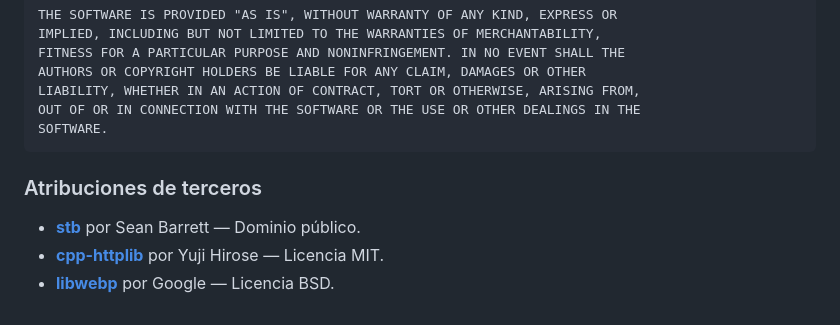
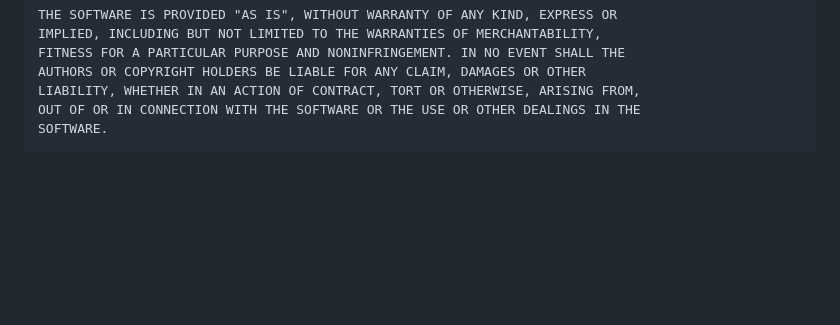
Before and after one commit to yosoyignicion/AssetShrink, a Markdown page: README.md, the part around one of its changes. Drawn GitHub-style; blank space fills up the shorter version.

````diff
--- a/README.md
+++ b/README.md
@@ -97,9 +87,3 @@ LIABILITY, WHETHER IN AN ACTION OF CONTRACT, TORT OR OTHERWISE, ARISING FROM,
 OUT OF OR IN CONNECTION WITH THE SOFTWARE OR THE USE OR OTHER DEALINGS IN THE
 SOFTWARE.
 ```
-
-### Atribuciones de terceros
-
-- **[stb](https://github.com/nothings/stb)** por Sean Barrett — Dominio público.
-- **[cpp-httplib](https://github.com/yhirose/cpp-httplib)** por Yuji Hirose — Licencia MIT.
-- **[libwebp](https://chromium.googlesource.com/webm/libwebp)** por Google — Licencia BSD.
````
Also changed, not shown: other parts of README.md (+26 -36 lines).
